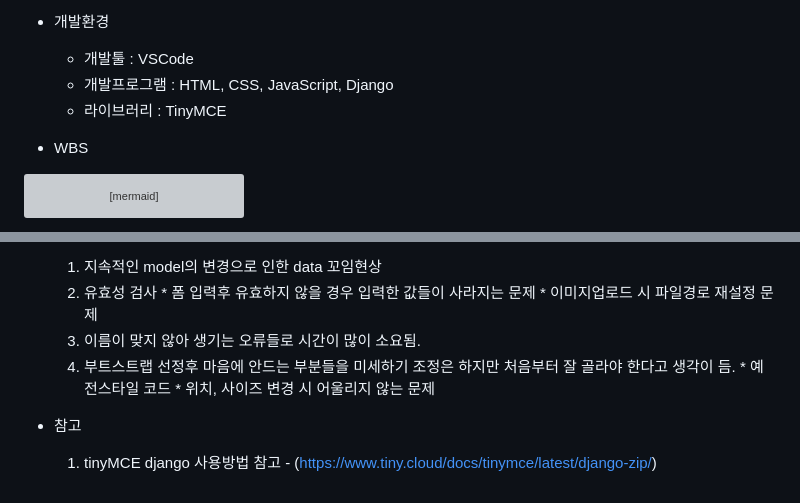
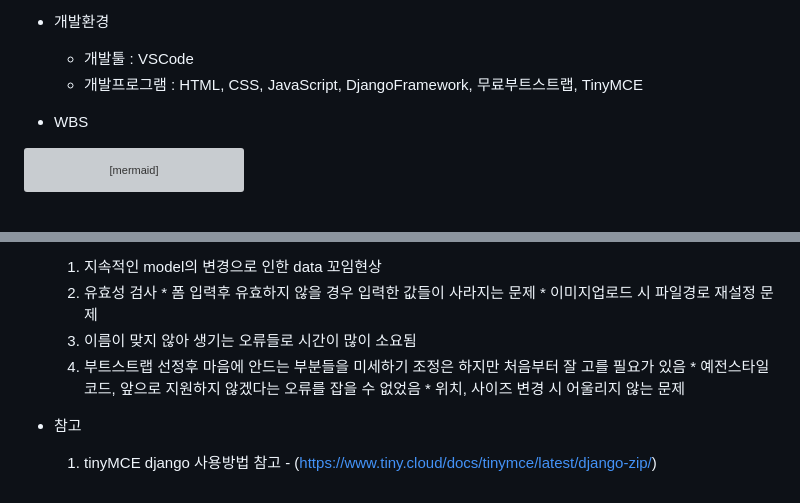
Before and after one commit to mkdirlife/TalesFromThePages, a Markdown page: README.md, 2 parts joined by grey strips. Drawn GitHub-style; grey boxes are pictures that could not be loaded.

````diff
--- a/README.md
+++ b/README.md
@@ -19,8 +19,7 @@ Tales From The Pages 책 소개 블로그
 
 * 개발환경
    * 개발툴 : VSCode
-   * 개발프로그램 : HTML, CSS, JavaScript, Django
-   * 라이브러리 : TinyMCE
+   * 개발프로그램 : HTML, CSS, JavaScript, DjangoFramework, 무료부트스트랩, TinyMCE
 
 * WBS
 ```mermaid
@@ -162,9 +161,9 @@ django_blog/
     2. 유효성 검사
             * 폼 입력후 유효하지 않을 경우 입력한 값들이 사라지는 문제
             * 이미지업로드 시 파일경로 재설정 문제
-    4. 이름이 맞지 않아 생기는 오류들로 시간이 많이 소요됨.
-    5. 부트스트랩 선정후 마음에 안드는 부분들을 미세하기 조정은 하지만 처음부터 잘 골라야 한다고 생각이 듬.
-            * 예전스타일 코드
+    3. 이름이 맞지 않아 생기는 오류들로 시간이 많이 소요됨
+    4. 부트스트랩 선정후 마음에 안드는 부분들을 미세하기 조정은 하지만 처음부터 잘 고를 필요가 있음
+            * 예전스타일 코드, 앞으로 지원하지 않겠다는 오류를 잡을 수 없었음
             * 위치, 사이즈 변경 시 어울리지 않는 문제
 
 * 참고
````
